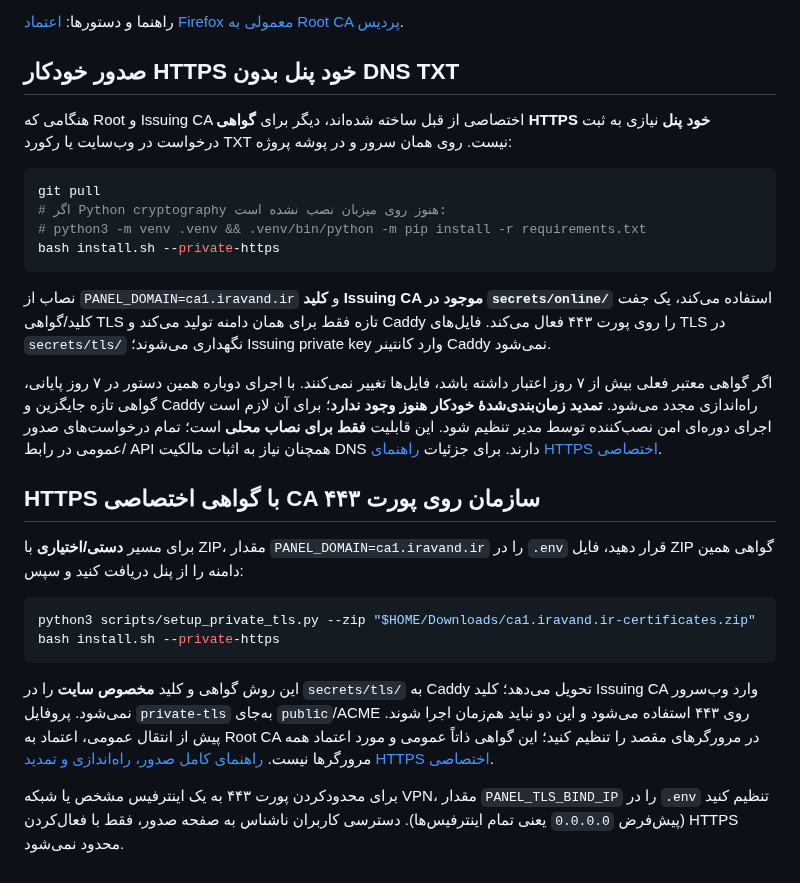
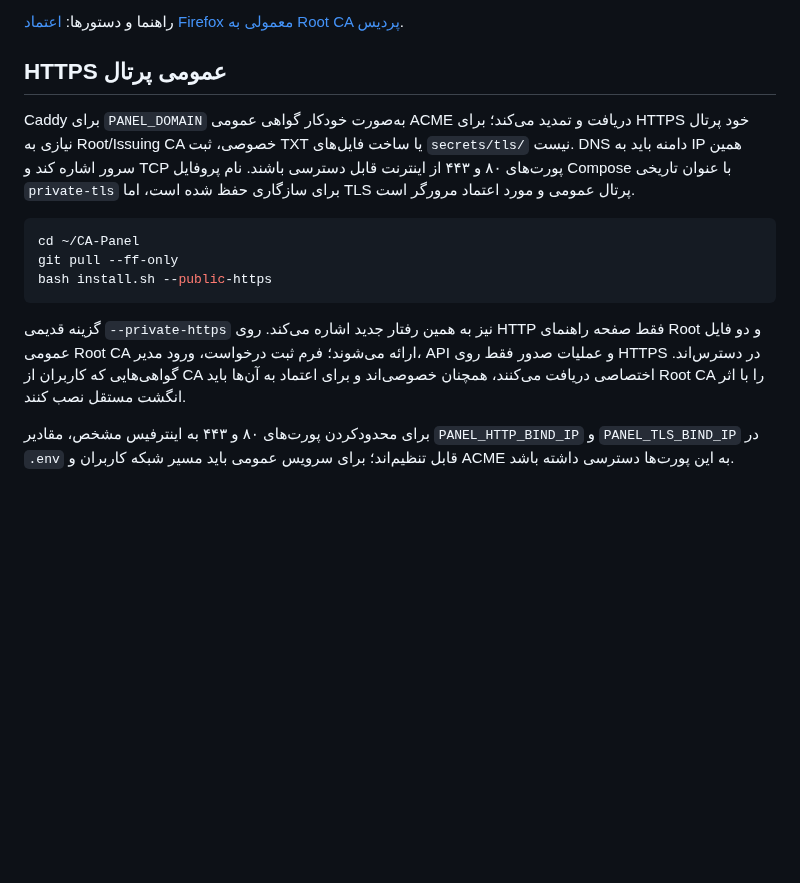
Before and after one commit to dr-reza-khaleghifar/CA-Panel, a Markdown page: README.md, the part around the change. Rendered like a GitHub page; blank space fills up the shorter version.

Commit message:
Remove obsolete private panel TLS deployment instructions

````diff
--- a/README.md
+++ b/README.md
@@ -255,30 +255,16 @@ curl http://127.0.0.1:8080/api/system
 
 راهنما و دستورها: [اعتماد Firefox معمولی به Root CA پردیس](docs/FIREFOX_TRUST.md).
 
-## صدور خودکار HTTPS خود پنل بدون DNS TXT
+## HTTPS عمومی پرتال
 
-هنگامی که Root و Issuing CA اختصاصی از قبل ساخته شده‌اند، دیگر برای **گواهی HTTPS خود پنل** نیازی به ثبت درخواست در وب‌سایت یا رکورد TXT نیست. روی همان سرور و در پوشه پروژه:
+Caddy برای `PANEL_DOMAIN` به‌صورت خودکار گواهی عمومی ACME دریافت و تمدید می‌کند؛ برای HTTPS خود پرتال نیازی به Root/Issuing CA خصوصی، ثبت TXT یا ساخت فایل‌های `secrets/tls/` نیست. DNS دامنه باید به IP همین سرور اشاره کند و TCP پورت‌های ۸۰ و ۴۴۳ از اینترنت قابل دسترسی باشند. نام پروفایل Compose با عنوان تاریخی `private-tls` برای سازگاری حفظ شده است، اما TLS پرتال عمومی و مورد اعتماد مرورگر است.
 
 ```bash
-git pull
-# اگر Python cryptography هنوز روی میزبان نصب نشده است:
-# python3 -m venv .venv && .venv/bin/python -m pip install -r requirements.txt
-bash install.sh --private-https
+cd ~/CA-Panel
+git pull --ff-only
+bash install.sh --public-https
 ```
 
-نصاب از `PANEL_DOMAIN=ca1.iravand.ir` و **کلید Issuing CA موجود در `secrets/online/`** استفاده می‌کند، یک جفت کلید/گواهی TLS تازه فقط برای همان دامنه تولید می‌کند و Caddy را روی پورت ۴۴۳ فعال می‌کند. فایل‌های TLS در `secrets/tls/` نگهداری می‌شوند؛ Issuing private key وارد کانتینر Caddy نمی‌شود.
+گزینه قدیمی `--private-https` نیز به همین رفتار جدید اشاره می‌کند. روی HTTP فقط صفحه راهنمای Root و دو فایل عمومی Root CA ارائه می‌شوند؛ فرم ثبت درخواست، ورود مدیر، API و عملیات صدور فقط روی HTTPS در دسترس‌اند. گواهی‌هایی که کاربران از CA اختصاصی دریافت می‌کنند، همچنان خصوصی‌اند و برای اعتماد به آن‌ها باید Root CA را با اثر انگشت مستقل نصب کنند.
 
-اگر گواهی معتبر فعلی بیش از ۷ روز اعتبار داشته باشد، فایل‌ها تغییر نمی‌کنند. با اجرای دوباره همین دستور در ۷ روز پایانی، گواهی تازه جایگزین و Caddy راه‌اندازی مجدد می‌شود. **تمدید زمان‌بندی‌شدهٔ خودکار هنوز وجود ندارد**؛ برای آن لازم است اجرای دوره‌ای امن نصب‌کننده توسط مدیر تنظیم شود. این قابلیت **فقط برای نصاب محلی** است؛ تمام درخواست‌های صدور عمومی در رابط/ API همچنان نیاز به اثبات مالکیت DNS دارند. برای جزئیات [راهنمای HTTPS اختصاصی](docs/PRIVATE_HTTPS.md).
-
-## HTTPS با گواهی اختصاصی CA سازمان روی پورت ۴۴۳
-
-برای مسیر **دستی/اختیاری** با ZIP، مقدار `PANEL_DOMAIN=ca1.iravand.ir` را در `.env` قرار دهید، فایل ZIP گواهی همین دامنه را از پنل دریافت کنید و سپس:
-
-```bash
-python3 scripts/setup_private_tls.py --zip "$HOME/Downloads/ca1.iravand.ir-certificates.zip"
-bash install.sh --private-https
-```
-
-این روش گواهی و کلید **مخصوص سایت** را در `secrets/tls/` به Caddy تحویل می‌دهد؛ کلید Issuing CA وارد وب‌سرور نمی‌شود. پروفایل `private-tls` به‌جای `public`/ACME روی ۴۴۳ استفاده می‌شود و این دو نباید هم‌زمان اجرا شوند. پیش از انتقال عمومی، اعتماد به Root CA در مرورگرهای مقصد را تنظیم کنید؛ این گواهی ذاتاً عمومی و مورد اعتماد همه مرورگرها نیست. [راهنمای کامل صدور، راه‌اندازی و تمدید HTTPS اختصاصی](docs/PRIVATE_HTTPS.md).
-
-برای محدودکردن پورت ۴۴۳ به یک اینترفیس مشخص یا شبکه VPN، مقدار `PANEL_TLS_BIND_IP` را در `.env` تنظیم کنید (پیش‌فرض `0.0.0.0` یعنی تمام اینترفیس‌ها). دسترسی کاربران ناشناس به صفحه صدور، فقط با فعال‌کردن HTTPS محدود نمی‌شود.
+برای محدودکردن پورت‌های ۸۰ و ۴۴۳ به اینترفیس مشخص، مقادیر `PANEL_HTTP_BIND_IP` و `PANEL_TLS_BIND_IP` در `.env` قابل تنظیم‌اند؛ برای سرویس عمومی باید مسیر شبکه کاربران و ACME به این پورت‌ها دسترسی داشته باشد.
````
